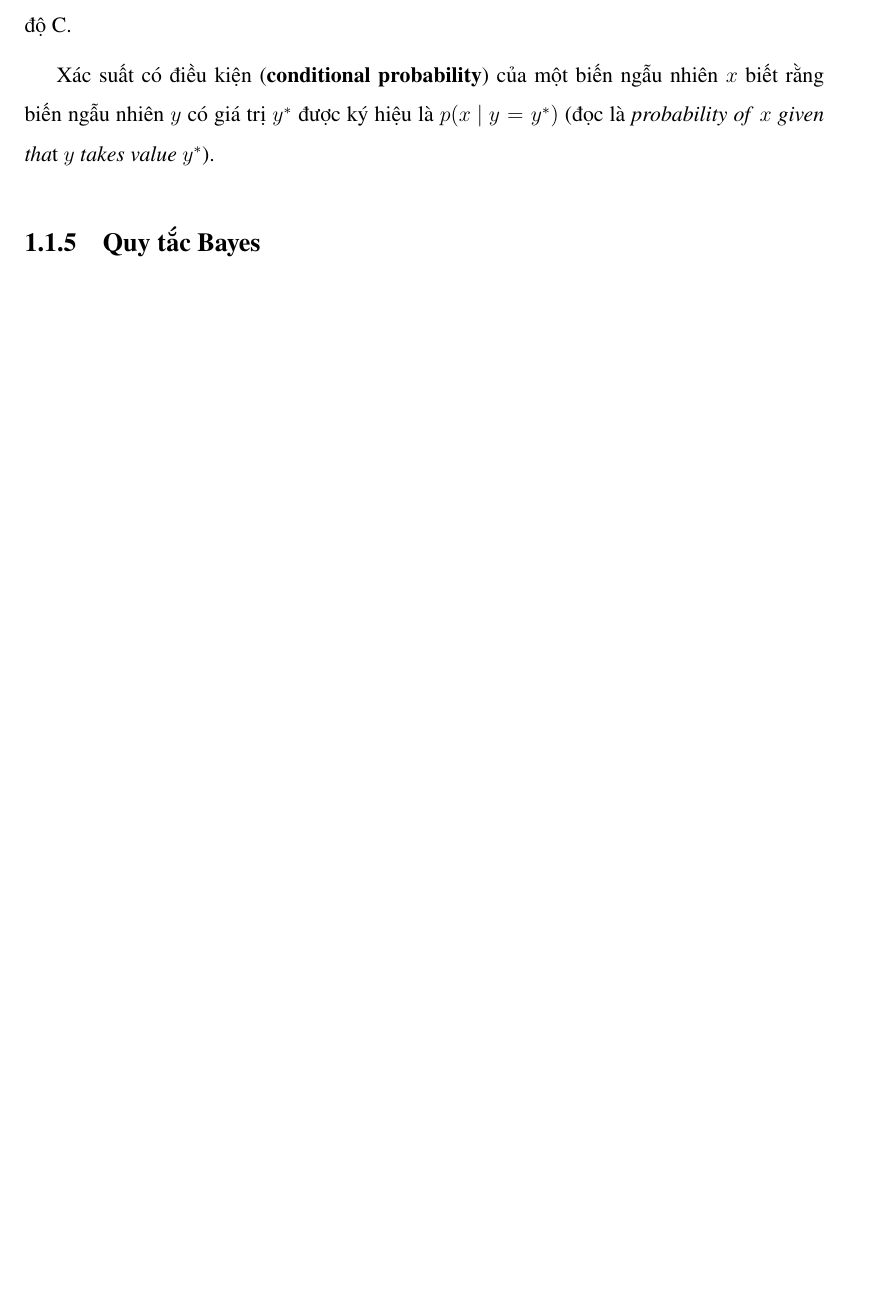
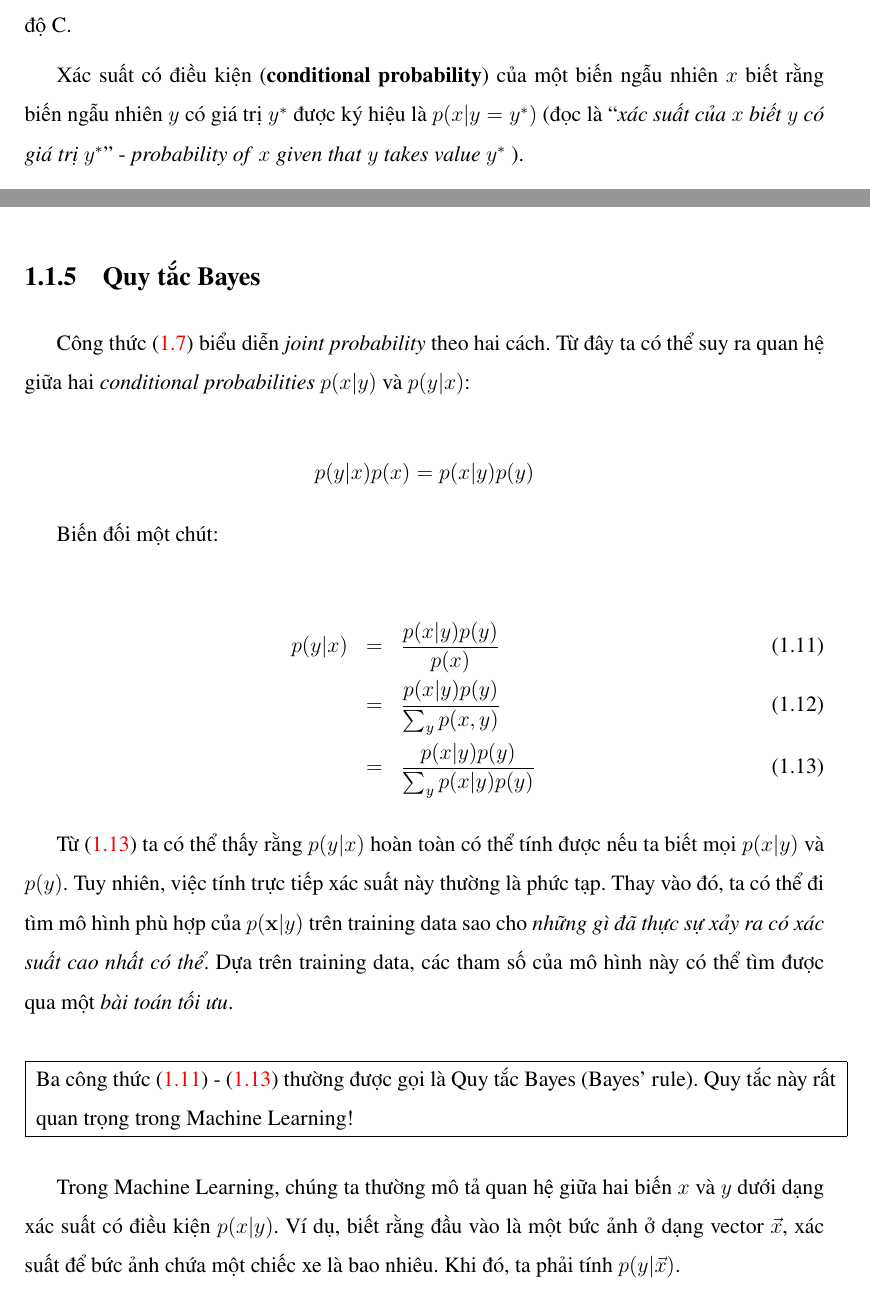
Before and after one commit to tuanlh/report-project-latex, a LaTeX thesis (main-report.tex, which reads chapters/chap1-co_so_ly_thuyet.tex): part of page 13 of 19 before the commit and two parts of pages 13 and 14 of 21 after it, the two joined at a grey line, cut so that both start at the same text, the shorter picture padded with empty space. The pictures show the PDF file main-report.pdf that the author committed with the source.

Commit message:
Update chap 1

```diff
--- a/chapters/chap1-co_so_ly_thuyet.tex
+++ b/chapters/chap1-co_so_ly_thuyet.tex
@@ -69,4 +69,16 @@ Còn \textbf{biến ngẫu nhiên liên tục} có thể định nghĩa là các
 \subsection{Xác suất có điều kiện}
 Dựa vào phổ điểm của các học sinh, liệu ta có thể tính được xác suất để một học sinh được điểm 10 môn Lý, biết rằng học sinh đó được điểm 1 môn Toán (ai cũng có quyền hy vọng). Hoặc biết rằng bây giờ đang là tháng 7, tính xác suất để nhiệt độ hôm nay cao hơn 30 độ C.
 
-Xác suất có điều kiện (\textbf{conditional probability}) của một biến ngẫu nhiên $x$ biết rằng biến ngẫu nhiên $y$ có giá trị $y^{*}$ được ký hiệu là $p(x\ |\ y = y^{*})$ (đọc là \textit{probability of} $x$ \textit{given tha}t $y$ \textit{takes value} $y^{*}$).
+Xác suất có điều kiện (\textbf{conditional probability}) của một biến ngẫu nhiên $x$ biết rằng biến ngẫu nhiên $y$ có giá trị $y^{*}$ được ký hiệu là $p(x | y = y^{*})$ (đọc là ``\textit{xác suất của} $x$ \textit{biết} $y$ \textit{có giá trị} $y^{*}$'' - \textit{probability of} $x$ \textit{given that} $y$ \textit{takes value} $y^{*}$ ).
+
+Xác suất có điều kiện \(p(x | y = y^*)\) có thể được tính dựa trên \textit{joint probobability} \(p(x, y)\) \footnote{Xác suất hợp (\textit{Joint probability}) là xác suất của hai biến cố cùng xảy ra.}. Tổng quát ta có công thức để tính như sau:
+
+\begin{equation}
+  p(x | y = y^*) = \frac{p(x, y = y^*)}{\sum_{x} p(x, y = y^*)} = \frac{p(x, y = y^*)}{p(y = y^*)}
+\end{equation}
+
+Thông thường, ta có thể viết xác suất có điều kiện mà không cần chỉ rõ giá trị \(y = y^*\) và có công thức gọn hơn:
+
+\begin{equation}
+	p(x | y) = \frac{p(x, y)}{p(y)}
+\end{equation}
@@ -73,2 +94,9 @@ Xác suất có điều kiện (\textbf{conditional probability}) của một bi
+\begin{equation} \label{eq:join_prob}
+  p(x, y) = p(x | y)p(y) = p(y | x)p(x)
+\end{equation}
+
+Khi có nhiều hơn hai biến ngẫu nhiên, ta có các công thức:
 
 
+\begin{eqnarray}
+  p(x, y, z, w)
@@ -75,5 +106,31 @@ Xác suất có điều kiện (\textbf{conditional probability}) của một bi
+\end{eqnarray}
+
+Công thức \(\ref{eq:conditional_prob}\) có dạng chuỗi (\textit{chain}) và được sử dụng nhiều sau này.
+
 \subsection{Quy tắc Bayes}
+Công thức (\ref{eq:join_prob}) biểu diễn \textit{joint probability} theo hai cách. Từ đây ta có thể suy ra quan hệ giữa hai \textit{conditional probabilities} \(p(x |y)\) và \(p(y | x)\):
 
+\[
+  p(y | x) p(x) = p(x | y) p(y)
+\]
+
+Biến đối một chút:
+
+
+\begin{eqnarray}
+  p(y | x)
+  & = & \frac{p(x | y) p(y)}{p(x)} \label{eq:bayes_1} \\
+  & = & \frac{p(x | y) p(y)}{\sum_{y} p(x, y)} \\
+  & = & \frac{p(x |y) p(y)}{\sum_{y} p(x | y) p(y)} \quad \label{eq:bayes_2}
+\end{eqnarray}
+
+Từ (\ref{eq:bayes_2}) ta có thể thấy rằng \(p(y | x)\) hoàn toàn có thể tính được nếu ta biết mọi \(p(x | y)\) và \(p(y)\). Tuy nhiên, việc tính trực tiếp xác suất này thường là phức tạp. Thay vào đó, ta có thể đi tìm mô hình phù hợp của \(p(\mathbf{x} | y)\) trên training data sao cho \textit{những gì đã thực sự xảy ra có xác suất cao nhất có thể}. Dựa trên training data, các tham số của mô hình này có thể tìm được qua một \textit{bài toán tối ưu}.\\
+
+\noindent\fbox{
+    \parbox{\textwidth}{Ba công thức (\ref{eq:bayes_1}) - (\ref{eq:bayes_2}) thường được gọi là Quy tắc Bayes (Bayes’ rule). Quy tắc này rất quan trọng trong Machine Learning!}
+    }\\
+
+Trong Machine Learning, chúng ta thường mô tả quan hệ giữa hai biến \(x\) và \(y\) dưới dạng xác suất có điều kiện \(p(x|y)\). Ví dụ, biết rằng đầu vào là một bức ảnh ở dạng vector \(\vec{x}\), xác suất để bức ảnh chứa một chiếc xe là bao nhiêu. Khi đó, ta phải tính \(p(y | \vec{x})\).
 \subsection{Kỳ vọng}
 
 \subsection{Một vài phân phối xác suất thường gặp}
```
Also changed, not shown: main-report.pdf, chapters/chap1-co_so_ly_thuyet.tex (12 more changed lines).
